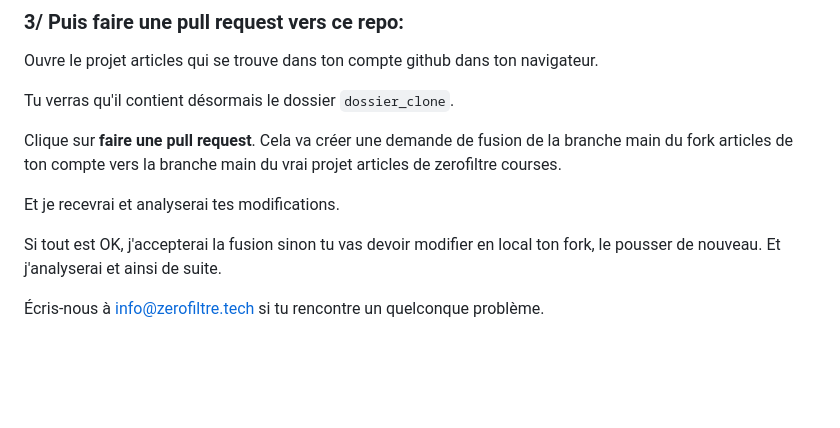
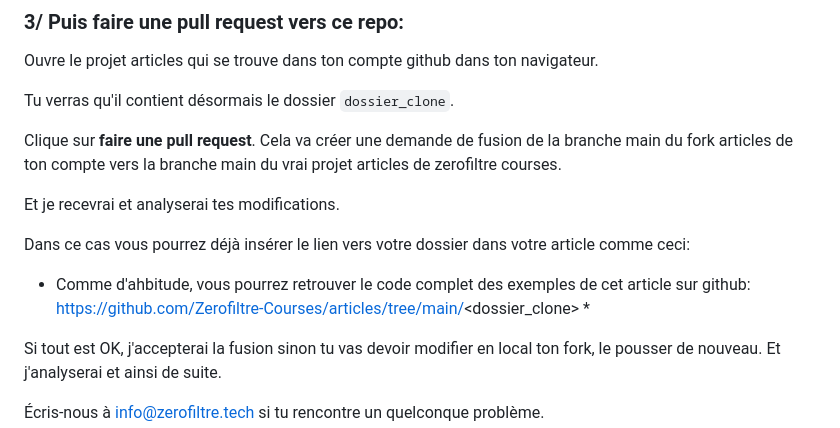
Before and after one commit to Zerofiltre-Courses/articles, a Markdown page: README.md, the part around the change. Drawn GitHub-style; blank space fills up the shorter version.

Commit message:
Update README.md
Show how to add the link to the article.

```diff
--- a/README.md
+++ b/README.md
@@ -97,6 +97,10 @@ Clique sur **faire une pull request**. Cela va créer une demande de fusion de l
 
 Et je recevrai et analyserai tes modifications.
 
+Dans ce cas vous pourrez déjà insérer le lien vers votre dossier dans votre article comme ceci:
+* Comme d'ahbitude, vous pourrez retrouver le code complet des exemples de cet article sur github:
+https://github.com/Zerofiltre-Courses/articles/tree/main/<dossier_clone> *
+
 Si tout est OK, j'accepterai la fusion sinon tu vas devoir modifier en local ton fork, le pousser de nouveau. Et j'analyserai et ainsi de suite.
 
 Écris-nous à info@zerofiltre.tech si tu rencontre un quelconque problème.
```
